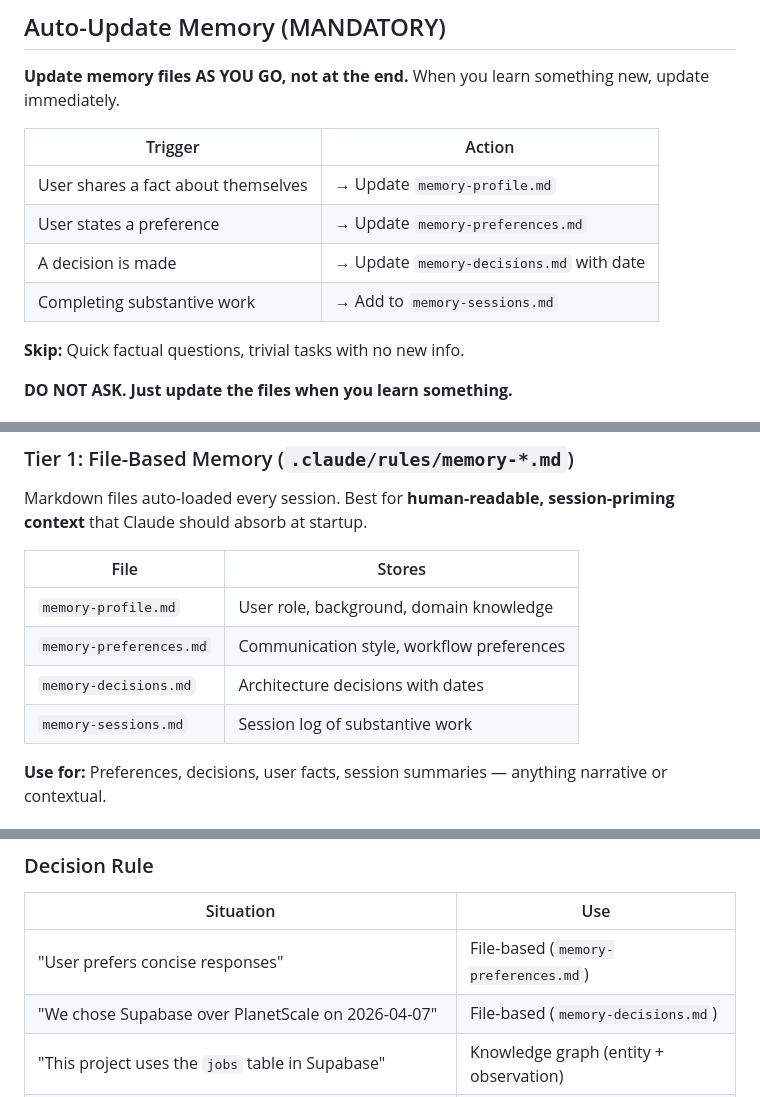
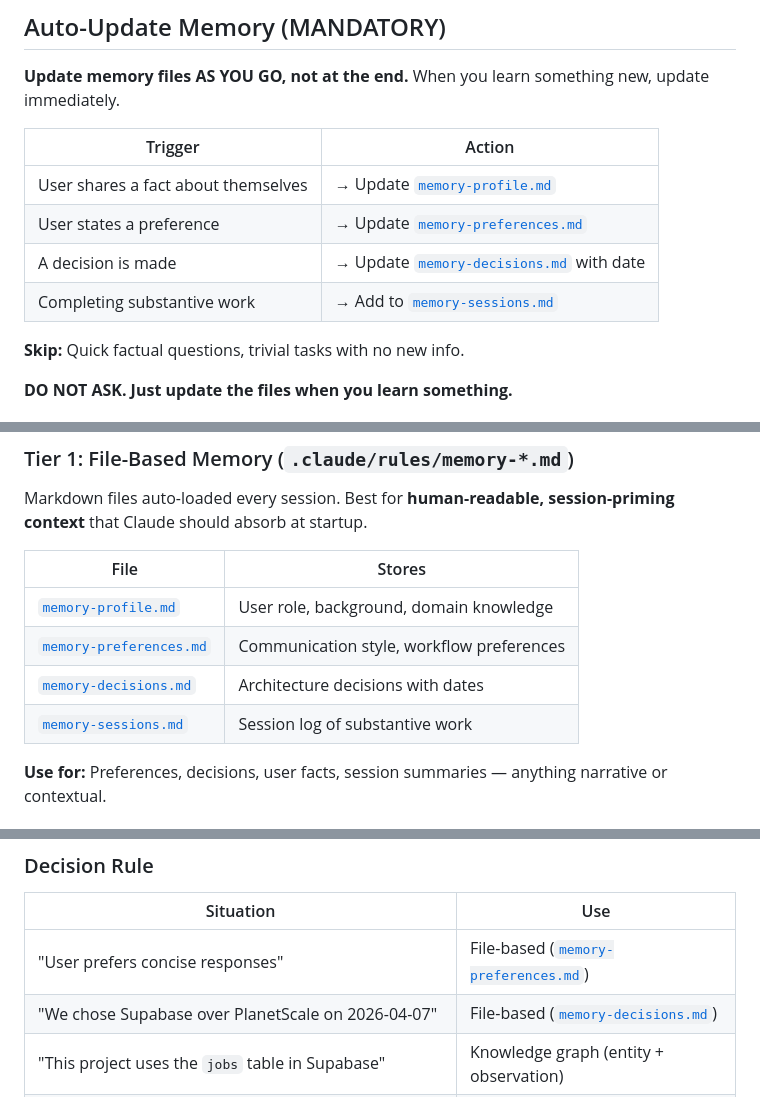
Before and after one commit to Roentek/Claude_Code_Boilerplate_Framework, a Markdown page: .claude/rules/memory-guidelines.md, 3 parts joined by grey strips. GitHub-like rendering.

Commit message:
Updated *.md links for reference files for better linkage.

```diff
--- a/.claude/rules/memory-guidelines.md
+++ b/.claude/rules/memory-guidelines.md
@@ -6,10 +6,10 @@
 
 | Trigger | Action |
 |---------|--------|
-| User shares a fact about themselves | → Update `memory-profile.md` |
-| User states a preference | → Update `memory-preferences.md` |
-| A decision is made | → Update `memory-decisions.md` with date |
-| Completing substantive work | → Add to `memory-sessions.md` |
+| User shares a fact about themselves | → Update [`memory-profile.md`](memory-profile.md) |
+| User states a preference | → Update [`memory-preferences.md`](memory-preferences.md) |
+| A decision is made | → Update [`memory-decisions.md`](memory-decisions.md) with date |
+| Completing substantive work | → Add to [`memory-sessions.md`](memory-sessions.md) |
 
 **Skip:** Quick factual questions, trivial tasks with no new info.
 
@@ -48,10 +48,10 @@ Markdown files auto-loaded every session. Best for **human-readable, session-pri
 
 | File | Stores |
 |------|--------|
-| `memory-profile.md` | User role, background, domain knowledge |
-| `memory-preferences.md` | Communication style, workflow preferences |
-| `memory-decisions.md` | Architecture decisions with dates |
-| `memory-sessions.md` | Session log of substantive work |
+| [`memory-profile.md`](memory-profile.md) | User role, background, domain knowledge |
+| [`memory-preferences.md`](memory-preferences.md) | Communication style, workflow preferences |
+| [`memory-decisions.md`](memory-decisions.md) | Architecture decisions with dates |
+| [`memory-sessions.md`](memory-sessions.md) | Session log of substantive work |
 
 **Use for:** Preferences, decisions, user facts, session summaries — anything narrative or contextual.
 
@@ -77,8 +77,8 @@ A persistent graph database of **entities**, **relations**, and **observations**
 
 | Situation | Use |
 |-----------|-----|
-| "User prefers concise responses" | File-based (`memory-preferences.md`) |
-| "We chose Supabase over PlanetScale on 2026-04-07" | File-based (`memory-decisions.md`) |
+| "User prefers concise responses" | File-based ([`memory-preferences.md`](memory-preferences.md)) |
+| "We chose Supabase over PlanetScale on 2026-04-07" | File-based ([`memory-decisions.md`](memory-decisions.md)) |
 | "This project uses the `jobs` table in Supabase" | Knowledge graph (entity + observation) |
 | "The `scraper` service depends on `apify` and outputs to `supabase`" | Knowledge graph (entities + relations) |
 | "Searching for all entities related to a service" | Knowledge graph (`search_nodes`) |
```
